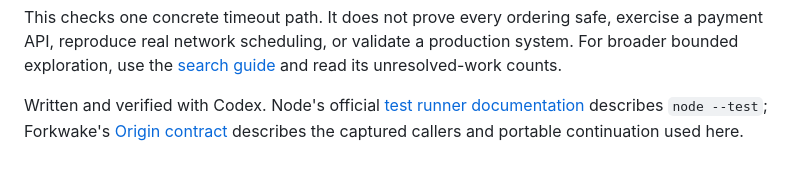
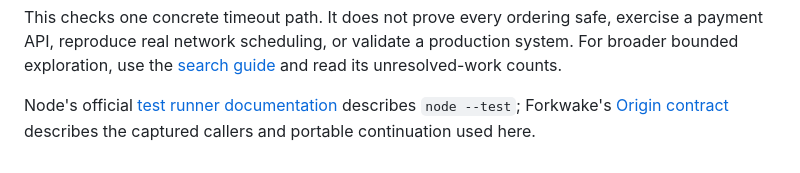
Before and after one commit to nazeeh111/Forkwake, a Markdown page: docs/timeout-regression.md, the part around the change. Rendered like a GitHub page.

```diff
--- a/docs/timeout-regression.md
+++ b/docs/timeout-regression.md
@@ -87,7 +87,7 @@ exercise a payment API, reproduce real network scheduling, or validate a
 production system. For broader bounded exploration, use the
 [search guide](javascript-cli.md) and read its unresolved-work counts.
 
-Written and verified with Codex. Node's official
+Node's official
 [test runner documentation](https://nodejs.org/docs/latest-v24.x/api/test.html)
 describes `node --test`; Forkwake's [Origin contract](origin.md) describes the
 captured callers and portable continuation used here.
```
Also changed, not shown: README.md (+1 -1 lines), docs/USER_GUIDE.md (+1 -1 lines).
